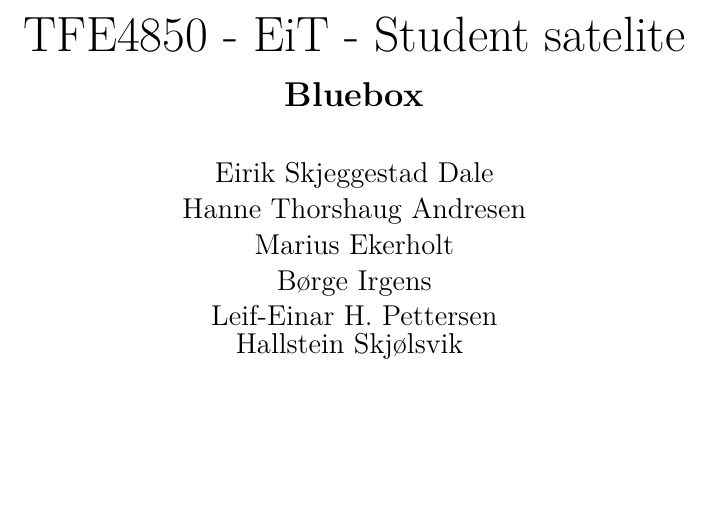
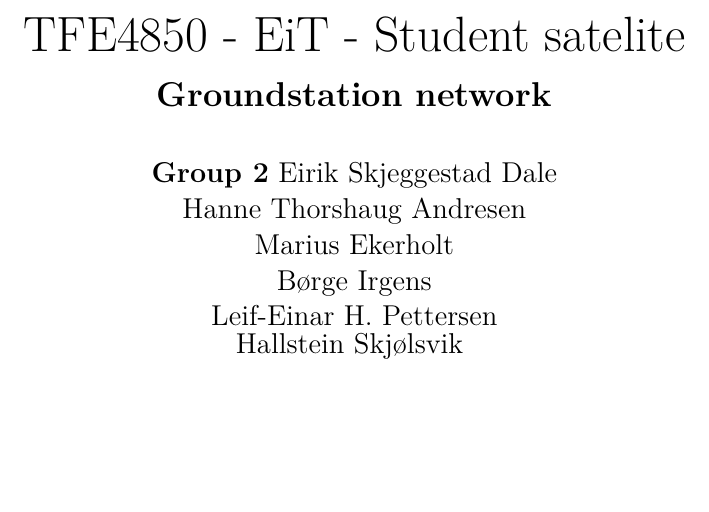
Before and after one commit to Ekerholten/EIT-Gruppe-Blue-Box, a LaTeX document (Rapport/report_main.tex, which reads Rapport/title.tex): part of page 1 of 10, cut so that both start at the same text. Compiled offline with pdfLaTeX.

Commit message:
Changed name of the project report from bluebox to Groundstation network

```diff
--- a/Rapport/title.tex
+++ b/Rapport/title.tex
@@ -5,10 +5,11 @@
 {\Huge TFE4850 - EiT - Student satelite}
 
 \vspace*{0.5cm}
-{\LARGE\textbf{Bluebox}}
+{\LARGE\textbf{Groundstation network}}
 
 \vspace*{0.7cm}
 {\Large
+	\textbf{Group 2}
 	Eirik Skjeggestad Dale\\
 	Hanne Thorshaug Andresen\\
 	Marius Ekerholt\\
```
Also changed, not shown: Prosessrapport/title.tex (+1 -0 lines), Prosessrapport/process_report_main.pdf.
